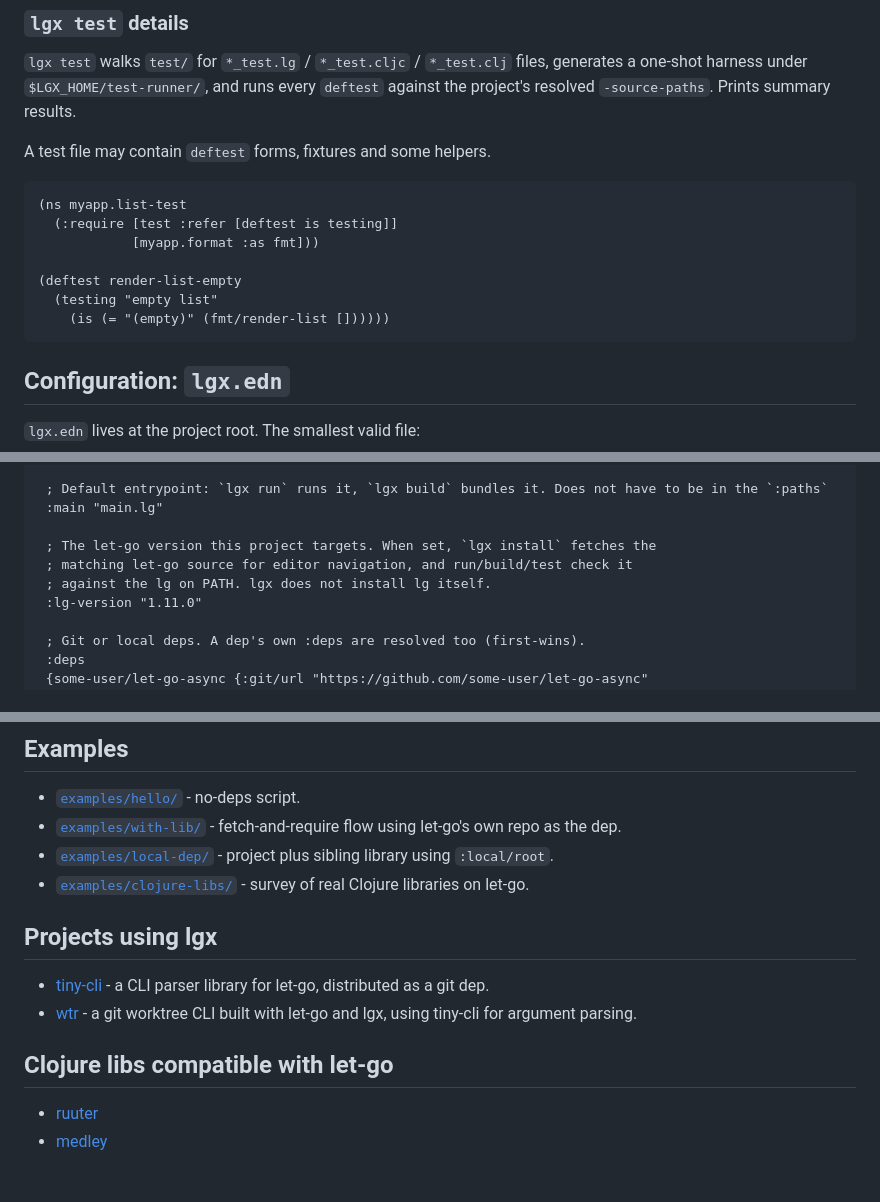
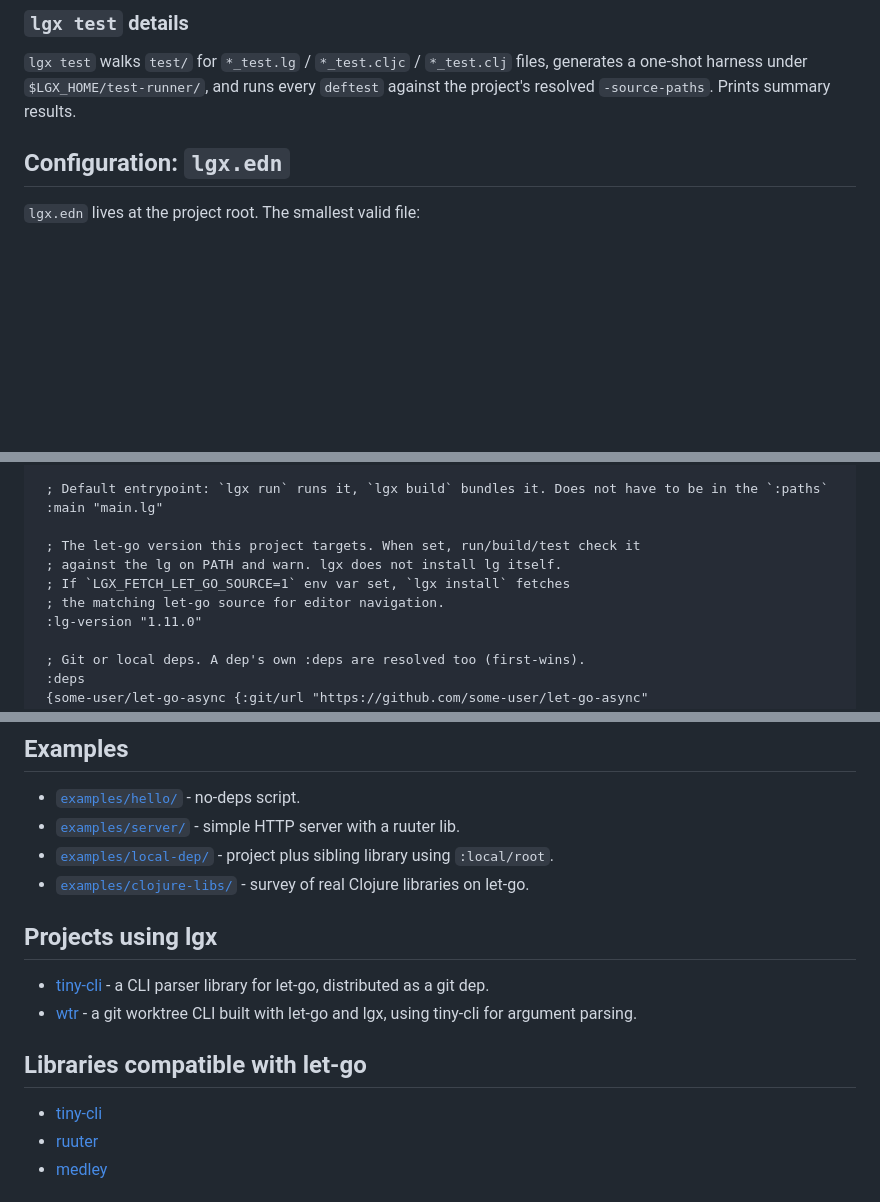
Before and after one commit to abogoyavlensky/lgx, a Markdown page: README.md, 3 parts joined by grey strips. GitHub-like rendering; blank space fills up the shorter version.

Commit message:
Some more improvements to readme

````diff
--- a/README.md
+++ b/README.md
@@ -193,18 +193,6 @@ Both `:main` and `:targets/:bin` are required.
 a one-shot harness under `$LGX_HOME/test-runner/`, and runs every `deftest`
 against the project's resolved `-source-paths`. Prints summary results.
 
-A test file may contain `deftest` forms, fixtures and some helpers.
-
-```clojure
-(ns myapp.list-test
-  (:require [test :refer [deftest is testing]]
-            [myapp.format :as fmt]))
-
-(deftest render-list-empty
-  (testing "empty list"
-    (is (= "(empty)" (fmt/render-list [])))))
-```
-
 ## Configuration: `lgx.edn`
 
 `lgx.edn` lives at the project root. The smallest valid file:
@@ -228,9 +216,10 @@ key's rules in detail.
  ; Default entrypoint: `lgx run` runs it, `lgx build` bundles it. Does not have to be in the `:paths`
  :main "main.lg"
 
- ; The let-go version this project targets. When set, `lgx install` fetches the
- ; matching let-go source for editor navigation, and run/build/test check it
- ; against the lg on PATH. lgx does not install lg itself.
+ ; The let-go version this project targets. When set, run/build/test check it
+ ; against the lg on PATH and warn. lgx does not install lg itself.
+ ; If `LGX_FETCH_LET_GO_SOURCE=1` env var set, `lgx install` fetches
+ ; the matching let-go source for editor navigation.
  :lg-version "1.11.0"
 
  ; Git or local deps. A dep's own :deps are resolved too (first-wins).
@@ -569,8 +558,7 @@ clone.
 ## Examples
 
 - [`examples/hello/`](./examples/hello) - no-deps script.
-- [`examples/with-lib/`](./examples/with-lib) - fetch-and-require flow
-  using let-go's own repo as the dep.
+- [`examples/server/`](./examples/server) - simple HTTP server with a ruuter lib.
 - [`examples/local-dep/`](./examples/local-dep) - project plus sibling
   library using `:local/root`.
 - [`examples/clojure-libs/`](./examples/clojure-libs) - survey of real
@@ -583,8 +571,9 @@ clone.
 - [wtr](https://github.com/abogoyavlensky/wtr) - a git worktree CLI
   built with let-go and lgx, using tiny-cli for argument parsing.
 
-## Clojure libs compatible with let-go
+## Libraries compatible with let-go
 
+- [tiny-cli](https://github.com/abogoyavlensky/tiny-cli)
 - [ruuter](https://git.nmm.ee/asko/ruuter)
 - [medley](https://github.com/weavejester/medley)
 
````
Also changed, not shown: other parts of README.md (+5 -5 lines).
